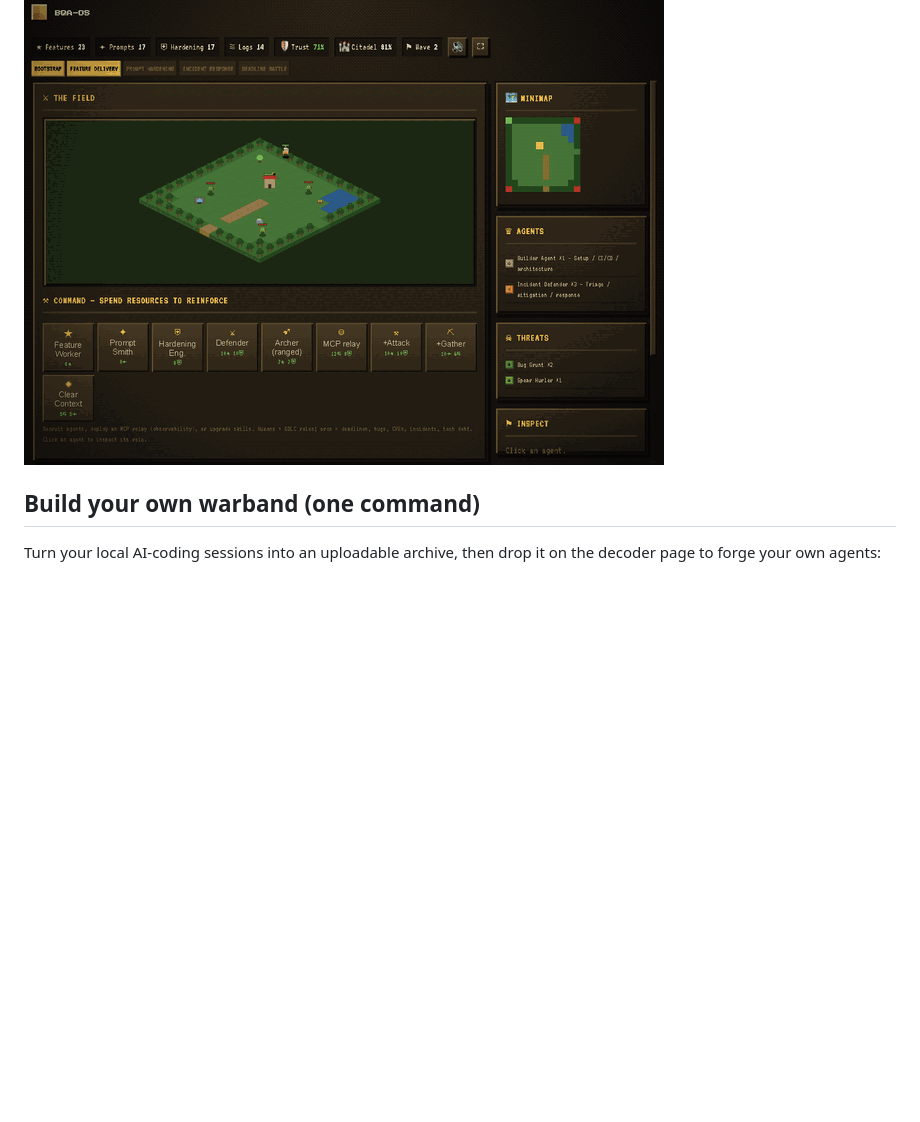
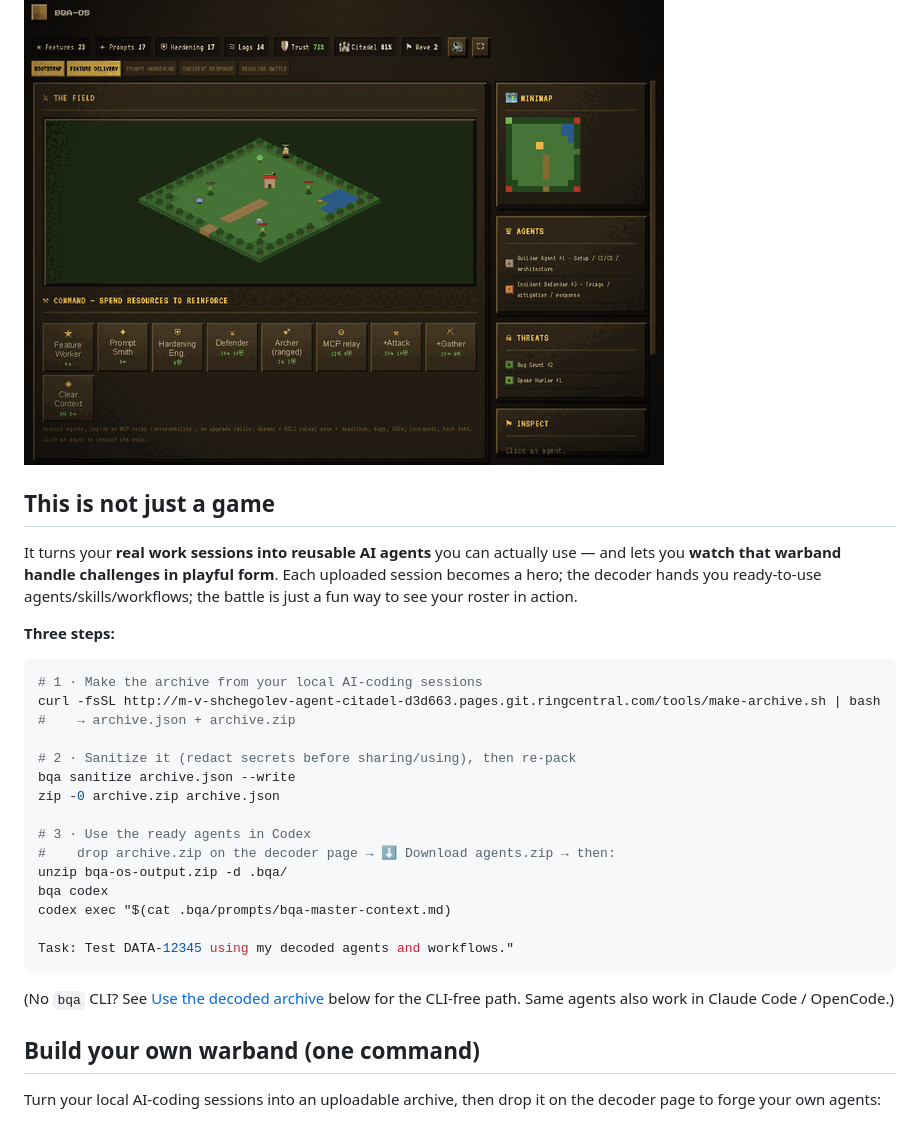
Before and after one commit to mshegolev/bqa-os, a Markdown page: README.md, the part around the change. Rendered like a GitHub page; blank space fills up the shorter version.

Commit message:
docs: 'not just a game' intro + 3 steps (make archive → sanitize → use agents in Codex)
Co-Authored-By: Claude Opus 4.8 (1M context) <noreply@anthropic.com>

````diff
--- a/README.md
+++ b/README.md
@@ -5,6 +5,35 @@
 BQA-OS is designed to connect QA knowledge, agents, skills, workflows, guardrails, memory, and AI coding runtimes into one reusable system.
 
 ![Citadel: The Release War — gameplay preview](docs/assets/preview.gif)
+
+## This is not just a game
+
+It turns your **real work sessions into reusable AI agents** you can actually use —
+and lets you **watch that warband handle challenges in playful form**. Each uploaded
+session becomes a hero; the decoder hands you ready-to-use agents/skills/workflows;
+the battle is just a fun way to see your roster in action.
+
+**Three steps:**
+
+```bash
+# 1 · Make the archive from your local AI-coding sessions
+curl -fsSL http://m-v-shchegolev-agent-citadel-d3d663.pages.git.ringcentral.com/tools/make-archive.sh | bash
+#    → archive.json + archive.zip
+
+# 2 · Sanitize it (redact secrets before sharing/using), then re-pack
+bqa sanitize archive.json --write
+zip -0 archive.zip archive.json
+
+# 3 · Use the ready agents in Codex
+#    drop archive.zip on the decoder page → ⬇ Download agents.zip → then:
+unzip bqa-os-output.zip -d .bqa/
+bqa codex
+codex exec "$(cat .bqa/prompts/bqa-master-context.md)
+
+Task: Test DATA-12345 using my decoded agents and workflows."
+```
+
+(No `bqa` CLI? See [Use the decoded archive](#use-the-decoded-archive-eg-in-codex) below for the CLI-free path. Same agents also work in Claude Code / OpenCode.)
 
 ## Build your own warband (one command)
 
````
